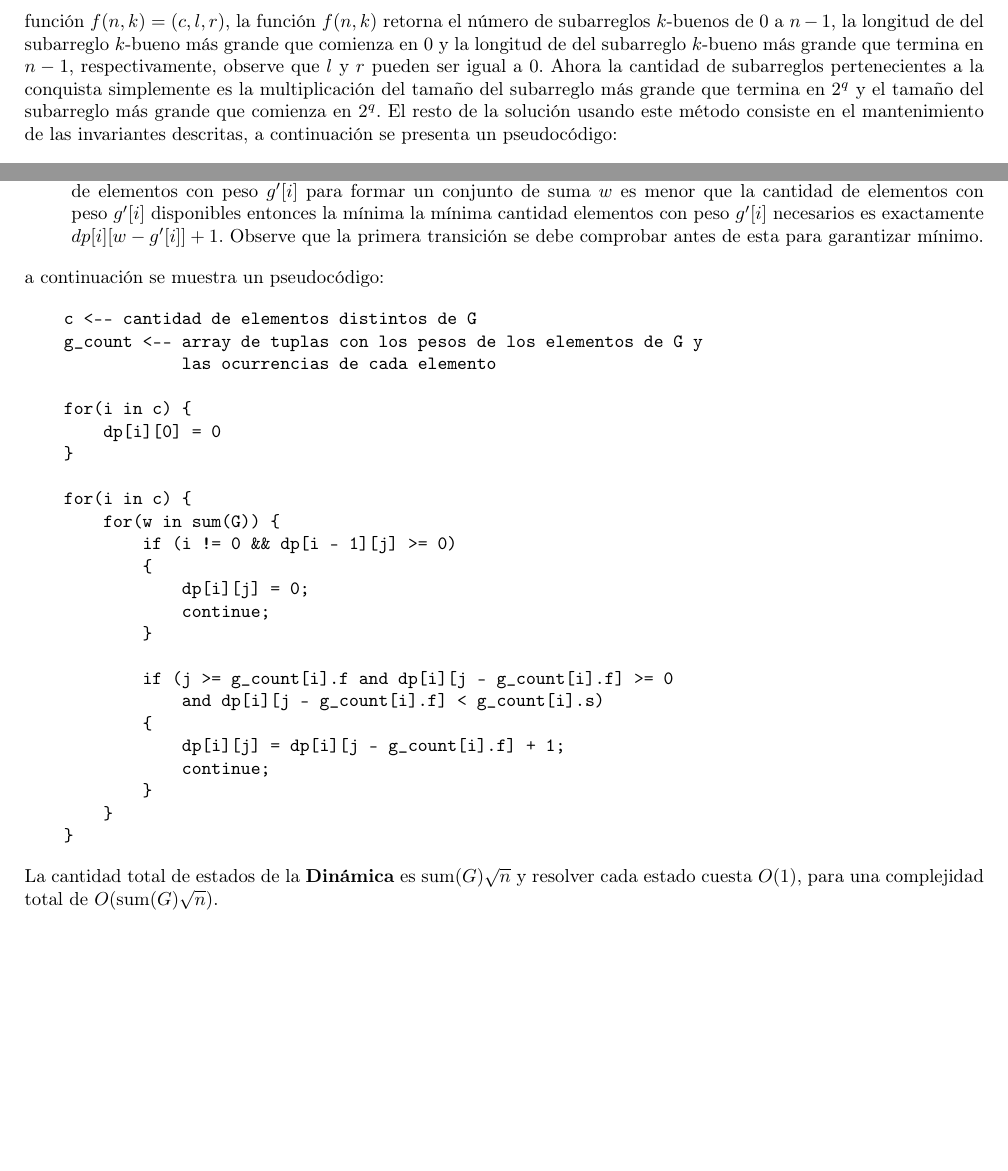
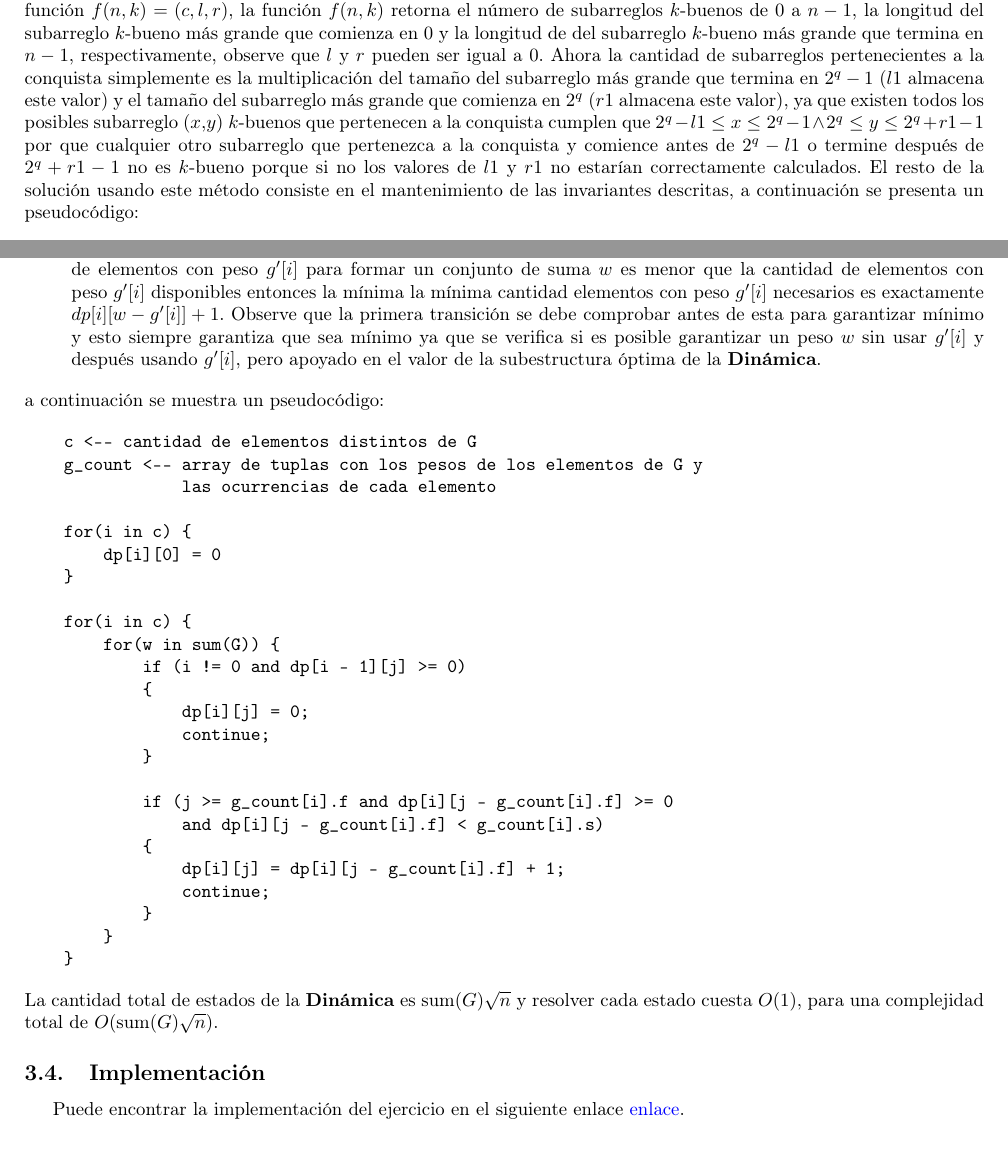
Before and after one commit to raudel25/DAA-Project, a LaTeX document (report.tex): two parts of pages 8 and 15 of 15, joined at a grey line, cut so that both start at the same text. Compiled offline with pdfLaTeX.

Commit message:
add implementation

```diff
--- a/report.tex
+++ b/report.tex
@@ -290,11 +296,14 @@ números en la parte izquierda del pivote y trabajar desde 0 a $n-2^q-1$).
 
 Entonces resta resolver la parte de la conquista eficientemente, es decir buscar los arreglos $k$-buenos que tengan el extremo
 izquierdo de a la izquierda del pivote y el extremo derecho a la derecha del del pivote. Para ello se define la función $f(n,k)=(c,l,r)$,
-la función $f(n,k)$ retorna el número de subarreglos $k$-buenos de 0 a $n-1$, la longitud de del subarreglo $k$-bueno más grande
+la función $f(n,k)$ retorna el número de subarreglos $k$-buenos de 0 a $n-1$, la longitud del subarreglo $k$-bueno más grande
 que comienza en 0 y la longitud de del subarreglo $k$-bueno más grande que termina en $n-1$, respectivamente, observe que $l$ y $r$ pueden
 ser igual a 0. Ahora la cantidad de subarreglos pertenecientes a la conquista simplemente es la multiplicación del tamaño del
-subarreglo más grande que termina en $2^q$ y el tamaño del subarreglo más grande que comienza en $2^q$. El resto de la solución
-usando este método consiste en el mantenimiento de las invariantes descritas, a continuación se presenta un pseudocódigo:
+subarreglo más grande que termina en $2^q-1$ ($l1$ almacena este valor) y el tamaño del subarreglo más grande que comienza en $2^q$ ($r1$ almacena este valor), ya que
+existen todos los posibles subarreglo ($x$,$y$) $k$-buenos que pertenecen a la conquista cumplen que $2^q-l1\leq x\leq 2^q-1 \wedge 2^q\leq y\leq 2^q+r1-1$
+por que cualquier otro subarreglo que pertenezca a la conquista y comience antes de $2^q-l1$ o termine después de $2^q+r1-1$ no es $k$-bueno porque si no los valores de
+$l1$ y $r1$ no estarían correctamente calculados. El resto de la solución usando este método consiste en el mantenimiento de las
+invariantes descritas, a continuación se presenta un pseudocódigo:
 
 \begin{verbatim}
     f(n, k) {
@@ -695,7 +707,8 @@ Las transiciones para el algoritmo quedarían de la siguiente manera:
           si la mínima cantidad de elementos con peso $g'[i]$ para formar un conjunto de suma $w$ es menor que la cantidad
           de elementos con peso $g'[i]$ disponibles entonces la mínima la mínima cantidad elementos con peso $g'[i]$ necesarios
           es exactamente $dp[i][w - g'[i]]+1$. Observe que la primera transición se debe comprobar antes de esta para garantizar
-          mínimo.
+          mínimo y esto siempre garantiza que sea mínimo ya que se verifica si es posible garantizar un peso $w$ sin usar $g'[i]$
+          y después usando $g'[i]$, pero apoyado en el valor de la subestructura óptima de la \textbf{Dinámica}.
 \end{itemize}
 a continuación se muestra un pseudocódigo:
 
@@ -710,7 +723,7 @@ a continuación se muestra un pseudocódigo:
 
     for(i in c) {
         for(w in sum(G)) {
-            if (i != 0 && dp[i - 1][j] >= 0)
+            if (i != 0 and dp[i - 1][j] >= 0)
             {
                 dp[i][j] = 0;
                 continue;
@@ -728,4 +741,9 @@ a continuación se muestra un pseudocódigo:
 La cantidad total de estados de la \textbf{Dinámica} es $\text{sum}(G)\sqrt{n}$ y resolver cada estado cuesta $O(1)$, para
 una complejidad total de $O(\text{sum}(G)\sqrt{n})$.
 
+\subsection{Implementación}
+
+Puede encontrar la implementación del ejercicio en el siguiente enlace \href{https://github.com/raudel25/DAA-Project/blob/main/problems/c/c.cpp}{enlace}.
+
+
 \end{document}
```
Also changed, not shown: report.pdf, report.tex (21 more changed lines).
